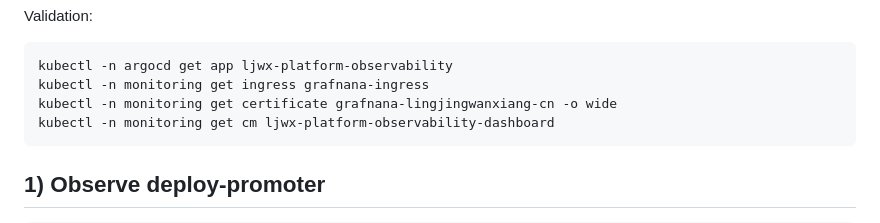
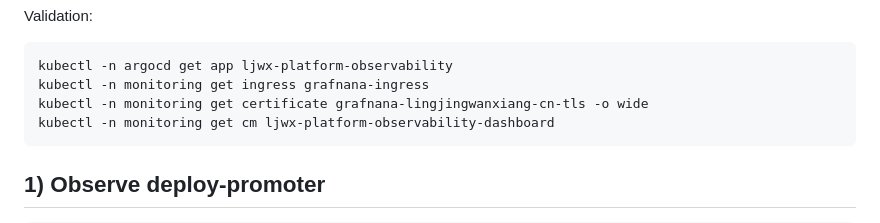
Before and after one commit to BrunoGaoSZ/ljwx-deploy, a Markdown page: docs/ops-runbook.md, the part around the change. Drawn GitHub-style.

Commit message:
docs(gitops): fix grafnana certificate check command

````diff
--- a/docs/ops-runbook.md
+++ b/docs/ops-runbook.md
@@ -38,7 +38,7 @@ Validation:
 ```bash
 kubectl -n argocd get app ljwx-platform-observability
 kubectl -n monitoring get ingress grafnana-ingress
-kubectl -n monitoring get certificate grafnana-lingjingwanxiang-cn -o wide
+kubectl -n monitoring get certificate grafnana-lingjingwanxiang-cn-tls -o wide
 kubectl -n monitoring get cm ljwx-platform-observability-dashboard
 ```
 
````
